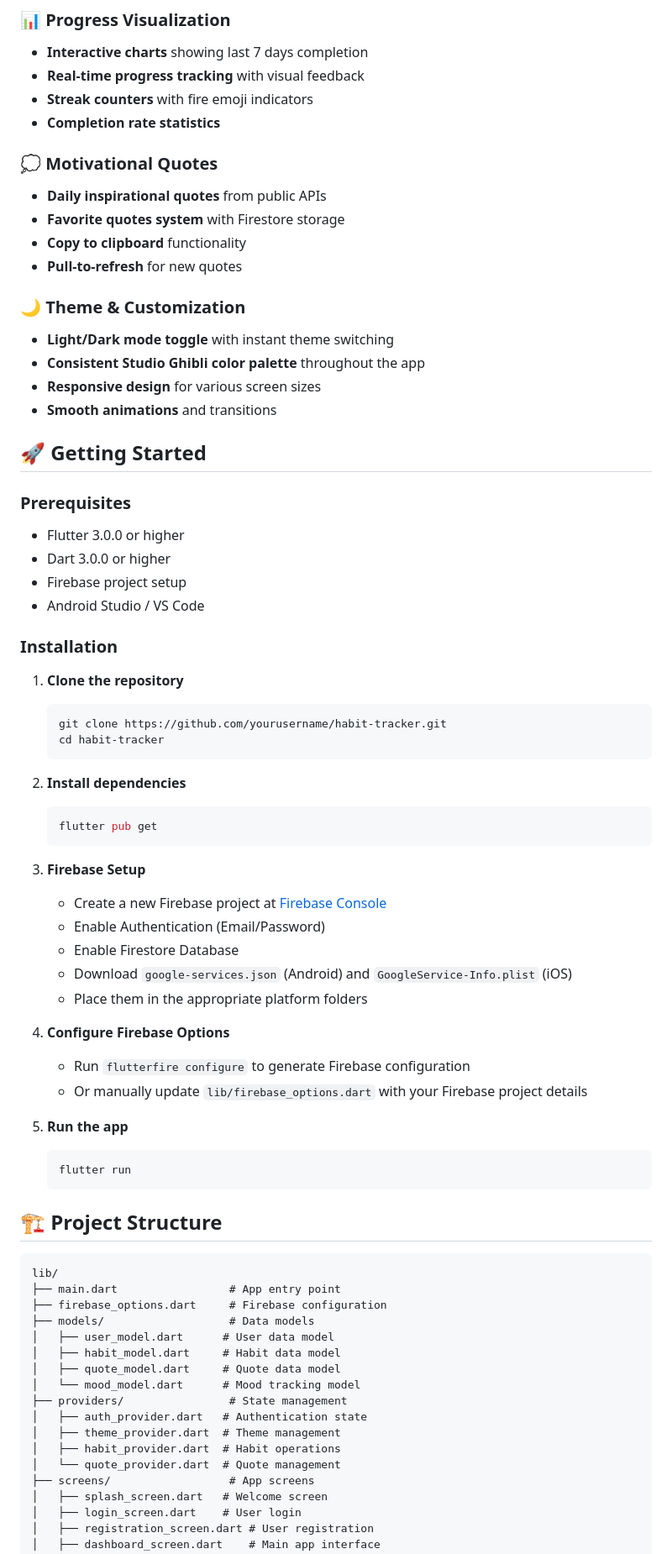
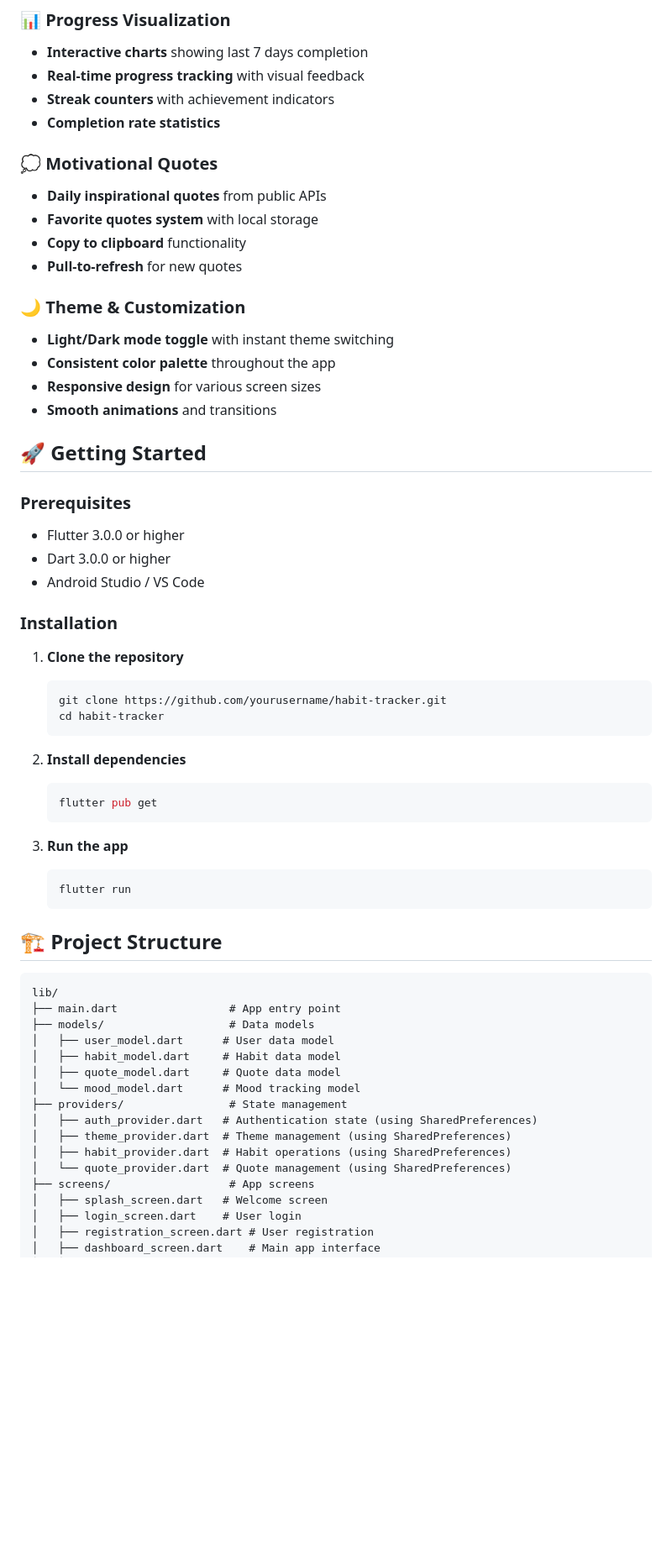
Before and after one commit to Anu213007/Habit-Tracker-Flutter, a Markdown page: README.md, the part around the change printed below. Shown: that part at 84% size. Rendered like a GitHub page; blank space fills up the shorter version.

````diff
--- a/README.md
+++ b/README.md
@@ -27,18 +27,18 @@ A magical habit tracking app built with Flutter, featuring a Studio Ghibli-inspi
 ### 📊 **Progress Visualization**
 - **Interactive charts** showing last 7 days completion
 - **Real-time progress tracking** with visual feedback
-- **Streak counters** with fire emoji indicators
+- **Streak counters** with achievement indicators
 - **Completion rate statistics**
 
 ### 💭 **Motivational Quotes**
 - **Daily inspirational quotes** from public APIs
-- **Favorite quotes system** with Firestore storage
+- **Favorite quotes system** with local storage
 - **Copy to clipboard** functionality
 - **Pull-to-refresh** for new quotes
 
 ### 🌙 **Theme & Customization**
 - **Light/Dark mode toggle** with instant theme switching
-- **Consistent Studio Ghibli color palette** throughout the app
+- **Consistent color palette** throughout the app
 - **Responsive design** for various screen sizes
 - **Smooth animations** and transitions
 
@@ -47,7 +47,6 @@ A magical habit tracking app built with Flutter, featuring a Studio Ghibli-inspi
 ### Prerequisites
 - Flutter 3.0.0 or higher
 - Dart 3.0.0 or higher
-- Firebase project setup
 - Android Studio / VS Code
 
 ### Installation
@@ -63,18 +62,7 @@ A magical habit tracking app built with Flutter, featuring a Studio Ghibli-inspi
    flutter pub get
    ```
 
-3. **Firebase Setup**
-   - Create a new Firebase project at [Firebase Console](https://console.firebase.google.com/)
-   - Enable Authentication (Email/Password)
-   - Enable Firestore Database
-   - Download `google-services.json` (Android) and `GoogleService-Info.plist` (iOS)
-   - Place them in the appropriate platform folders
-
-4. **Configure Firebase Options**
-   - Run `flutterfire configure` to generate Firebase configuration
-   - Or manually update `lib/firebase_options.dart` with your Firebase project details
-
-5. **Run the app**
+3. **Run the app**
    ```bash
    flutter run
    ```
@@ -84,17 +72,16 @@ A magical habit tracking app built with Flutter, featuring a Studio Ghibli-inspi
 ```
 lib/
 ├── main.dart                 # App entry point
-├── firebase_options.dart     # Firebase configuration
 ├── models/                   # Data models
 │   ├── user_model.dart      # User data model
 │   ├── habit_model.dart     # Habit data model
 │   ├── quote_model.dart     # Quote data model
 │   └── mood_model.dart      # Mood tracking model
 ├── providers/                # State management
-│   ├── auth_provider.dart   # Authentication state
-│   ├── theme_provider.dart  # Theme management
-│   ├── habit_provider.dart  # Habit operations
-│   └── quote_provider.dart  # Quote management
+│   ├── auth_provider.dart   # Authentication state (using SharedPreferences)
+│   ├── theme_provider.dart  # Theme management (using SharedPreferences)
+│   ├── habit_provider.dart  # Habit operations (using SharedPreferences)
+│   └── quote_provider.dart  # Quote management (using SharedPreferences)
 ├── screens/                  # App screens
 │   ├── splash_screen.dart   # Welcome screen
 │   ├── login_screen.dart    # User login
````
Also changed, not shown: other parts of README.md (+41 -71 lines).
